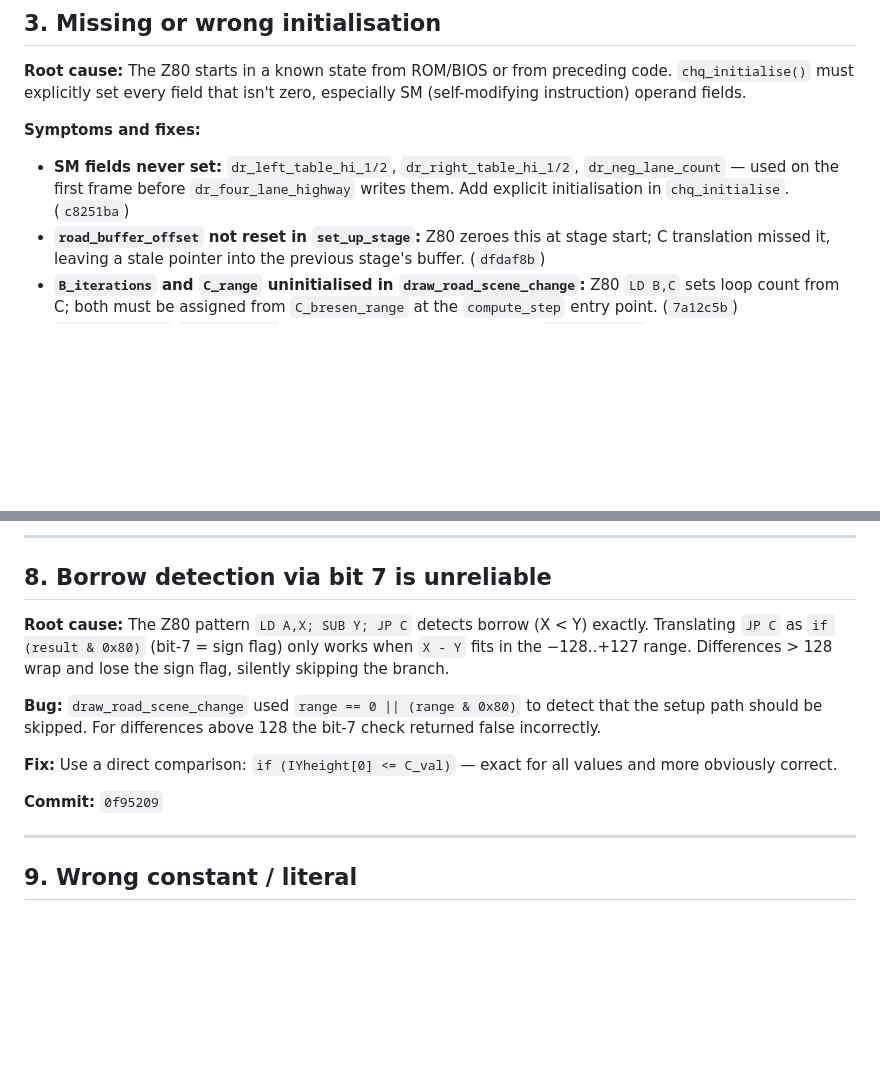
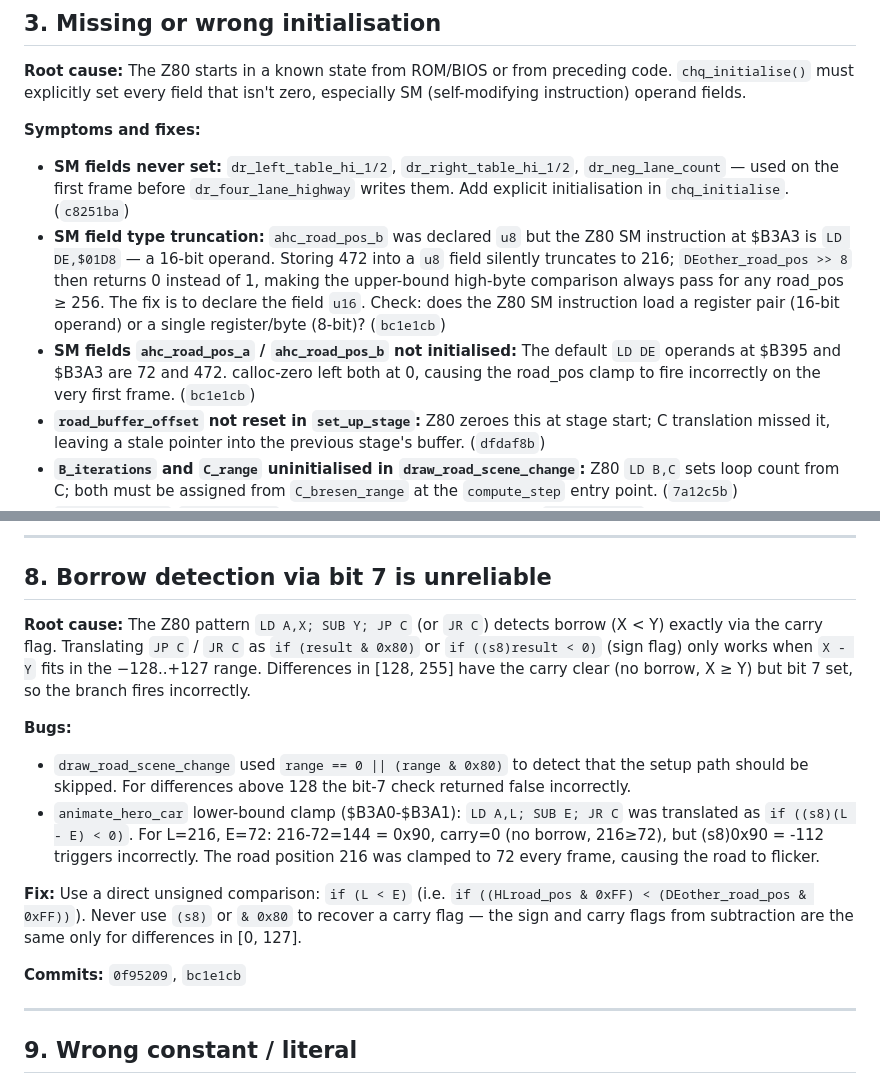
Before and after one commit to dpt/ChaseHQ, a Markdown page: C/docs/translation-pitfalls.md, 2 parts joined by grey strips. GitHub-like rendering; blank space fills up the shorter version.

Commit message:
Update translation-pitfalls: sign-vs-carry and SM field type/init
Extend pitfall #8 (borrow detection) with the animate_hero_car case:
JR C after SUB translated as (s8)A < 0 instead of unsigned L < E;
fails for differences in [128,255] e.g. 216-72=144 triggers falsely.

Extend pitfall #3 (wrong initialisation) with two new bullets:
- SM field type truncation: ahc_road_pos_b declared u8 but the Z80
  LD DE operand is 16-bit; 472 silently truncates to 216, breaking
  the high-byte comparison DEother >> 8 (0 instead of 1).
- Missing SM init: ahc_road_pos_a/b not set to their default LD DE
  operands (72, 472) in chq_initialise.

Co-Authored-By: Claude Sonnet 4.6 <noreply@anthropic.com>

```diff
--- a/C/docs/translation-pitfalls.md
+++ b/C/docs/translation-pitfalls.md
@@ -42,6 +42,8 @@ A variant is **copy-paste between adjacent sections of the same function:** `rm_
 **Symptoms and fixes:**
 
 - **SM fields never set:** `dr_left_table_hi_1/2`, `dr_right_table_hi_1/2`, `dr_neg_lane_count` — used on the first frame before `dr_four_lane_highway` writes them. Add explicit initialisation in `chq_initialise`. (`c8251ba`)
+- **SM field type truncation:** `ahc_road_pos_b` was declared `u8` but the Z80 SM instruction at $B3A3 is `LD DE,$01D8` — a 16-bit operand. Storing 472 into a `u8` field silently truncates to 216; `DEother_road_pos >> 8` then returns 0 instead of 1, making the upper-bound high-byte comparison always pass for any road_pos ≥ 256. The fix is to declare the field `u16`. Check: does the Z80 SM instruction load a register pair (16-bit operand) or a single register/byte (8-bit)? (`bc1e1cb`)
+- **SM fields `ahc_road_pos_a` / `ahc_road_pos_b` not initialised:** The default `LD DE` operands at $B395 and $B3A3 are 72 and 472. calloc-zero left both at 0, causing the road_pos clamp to fire incorrectly on the very first frame. (`bc1e1cb`)
 - **`road_buffer_offset` not reset in `set_up_stage`:** Z80 zeroes this at stage start; C translation missed it, leaving a stale pointer into the previous stage's buffer. (`dfdaf8b`)
 - **`B_iterations` and `C_range` uninitialised in `draw_road_scene_change`:** Z80 `LD B,C` sets loop count from C; both must be assigned from `C_bresen_range` at the `compute_step` entry point. (`7a12c5b`)
 - **`C_bresen_range`/`B_tbl_stride` set from wrong variable:** Used `A_curve_step` (animation offset) instead of `IYheight[0] - ref_height` (height span). Bresenham range and table stride were wrong in all four setup paths. (`f98088b`)
@@ -103,13 +105,16 @@ A variant is **copy-paste between adjacent sections of the same function:** `rm_
 
 ## 8. Borrow detection via bit 7 is unreliable
 
-**Root cause:** The Z80 pattern `LD A,X; SUB Y; JP C` detects borrow (X < Y) exactly. Translating `JP C` as `if (result & 0x80)` (bit-7 = sign flag) only works when `X - Y` fits in the −128..+127 range. Differences > 128 wrap and lose the sign flag, silently skipping the branch.
+**Root cause:** The Z80 pattern `LD A,X; SUB Y; JP C` (or `JR C`) detects borrow (X < Y) exactly via the carry flag. Translating `JP C` / `JR C` as `if (result & 0x80)` or `if ((s8)result < 0)` (sign flag) only works when `X - Y` fits in the −128..+127 range. Differences in [128, 255] have the carry clear (no borrow, X ≥ Y) but bit 7 set, so the branch fires incorrectly.
 
-**Bug:** `draw_road_scene_change` used `range == 0 || (range & 0x80)` to detect that the setup path should be skipped. For differences above 128 the bit-7 check returned false incorrectly.
+**Bugs:**
 
-**Fix:** Use a direct comparison: `if (IYheight[0] <= C_val)` — exact for all values and more obviously correct.
+- `draw_road_scene_change` used `range == 0 || (range & 0x80)` to detect that the setup path should be skipped. For differences above 128 the bit-7 check returned false incorrectly.
+- `animate_hero_car` lower-bound clamp ($B3A0-$B3A1): `LD A,L; SUB E; JR C` was translated as `if ((s8)(L - E) < 0)`. For L=216, E=72: 216-72=144 = 0x90, carry=0 (no borrow, 216≥72), but (s8)0x90 = -112 triggers incorrectly. The road position 216 was clamped to 72 every frame, causing the road to flicker.
 
-**Commit:** `0f95209`
+**Fix:** Use a direct unsigned comparison: `if (L < E)` (i.e. `if ((HLroad_pos & 0xFF) < (DEother_road_pos & 0xFF))`). Never use `(s8)` or `& 0x80` to recover a carry flag — the sign and carry flags from subtraction are the same only for differences in [0, 127].
+
+**Commits:** `0f95209`, `bc1e1cb`
 
 ---
 
```
